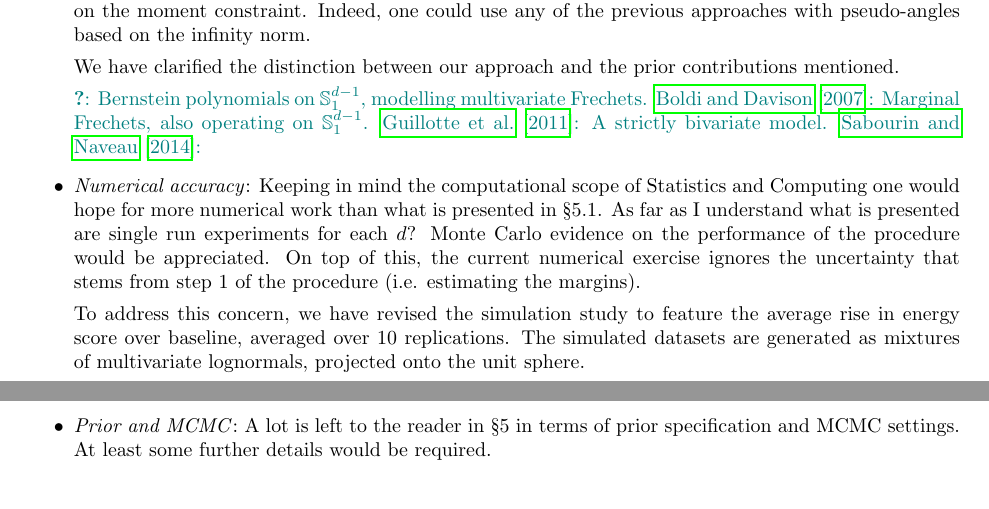
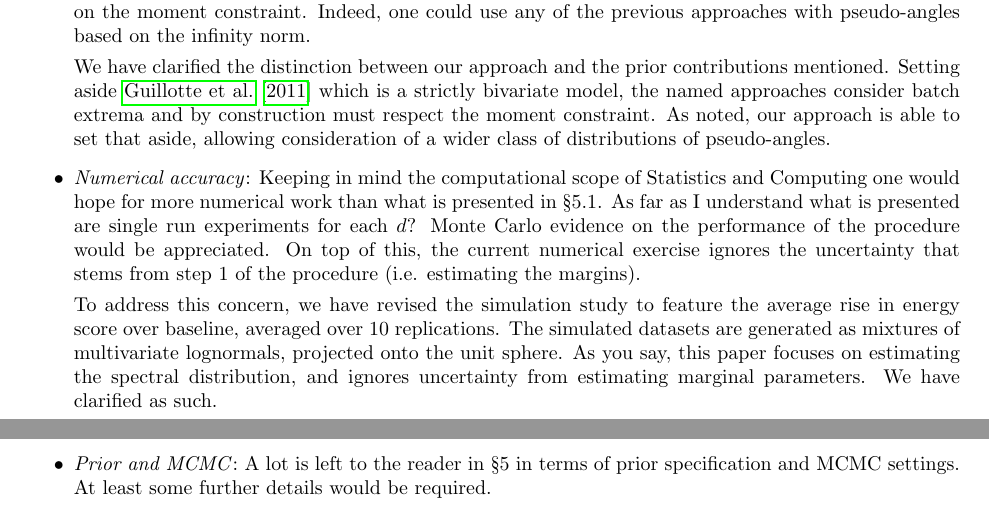
Before and after one commit to ptrubey/pgpareto, a LaTeX document (pointbypoint.tex): two parts of pages 1 and 2 of 6, joined at a grey line, cut so that both start at the same text. Compiled offline with pdfLaTeX.

Commit message:
minor update

```diff
--- a/pointbypoint.tex
+++ b/pointbypoint.tex
@@ -81,7 +81,10 @@ We note in passing that the moment conditions for the spectral distribution, say
     pseudo-angles based on the infinity norm.
 
 We have clarified the distinction between our approach and the prior contributions
-    mentioned.
+    mentioned.  Setting aside \cite{guillotte2011} which is a strictly bivariate
+    model, the named approaches consider batch extrema and by construction must
+    respect the moment constraint.  As noted, our approach is able to set that
+    aside, allowing consideration of a wider class of distributions of pseudo-angles.
 
     % \comment{Hanson is clearly different.  They're using Bernstein polynomials
     % effectively defined on $\mathbb{S}_1^{d-1}$.  We can demonstrate that
@@ -99,10 +102,10 @@ We have clarified the distinction between our approach and the prior contributio
     % computational advantages and scales to moderately large problems, as
     % illustrated in the paper.}
 
-    \comment{\cite{Hanson2017}: Bernstein polynomials on $\mathbb{S}_1^{d-1}$,
-    modelling multivariate Frechets.  \cite{boldi2007}: Marginal Frechets, also
-    operating on $\mathbb{S}_1^{d-1}$.  \cite{guillotte2011}: A strictly bivariate model.
-    \cite{SaNa2014}: }
+    % \comment{\cite{Hanson2017}: Bernstein polynomials on $\mathbb{S}_1^{d-1}$,
+    % modelling multivariate Frechets.  \cite{boldi2007}: Marginal Frechets, also
+    % operating on $\mathbb{S}_1^{d-1}$.  \cite{guillotte2011}: A strictly bivariate model.
+    % \cite{SaNa2014}: }
 
 \item \emph{Numerical accuracy}:  Keeping in mind the computational scope of
     Statistics and Computing one would hope for more numerical work than what is
@@ -115,7 +118,9 @@ We have clarified the distinction between our approach and the prior contributio
 To address this concern, we have revised the simulation study to feature the
     average rise in energy score over baseline, averaged over 10 replications.
     The simulated datasets are generated as mixtures of multivariate lognormals,
-    projected onto the unit sphere.
+    projected onto the unit sphere.  As you say, this paper focuses on estimating
+    the spectral distribution, and ignores uncertainty from estimating marginal
+    parameters.  We have clarified as such.
 
 
     % \comment{Regarding the uncertainty from step 1, I think we agreed that was
```
Also changed, not shown: methodology.tex (+6 -3 lines).
